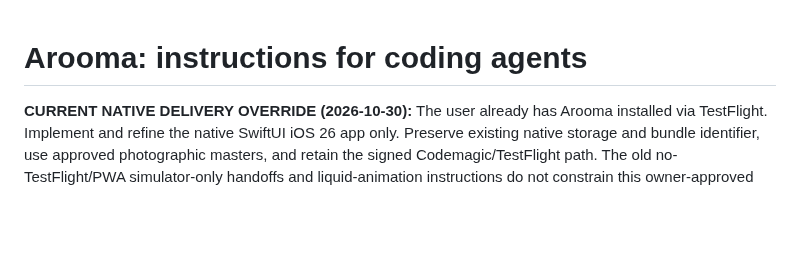
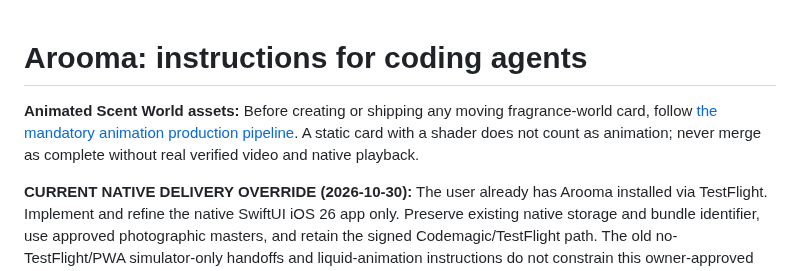
Before and after one commit to WGLewis0721/Arooma-App, a Markdown page: AGENTS.md, the part around the change. Drawn GitHub-style; blank space fills up the shorter version.

Commit message:
docs: link required living Scent World production procedure

```diff
--- a/AGENTS.md
+++ b/AGENTS.md
@@ -1,4 +1,7 @@
 # Arooma: instructions for coding agents
+
+**Animated Scent World assets:** Before creating or shipping any moving fragrance-world card, follow [the mandatory animation production pipeline](docs/design/brand/ANIMATED_SCENT_WORLD_PIPELINE.md). A static card with a shader does not count as animation; never merge as complete without real verified video and native playback.
+
 
 **CURRENT NATIVE DELIVERY OVERRIDE (2026-10-30):** The user already has Arooma installed via TestFlight. Implement and refine the native SwiftUI iOS 26 app only. Preserve existing native storage and bundle identifier, use approved photographic masters, and retain the signed Codemagic/TestFlight path. The old no-TestFlight/PWA simulator-only handoffs and liquid-animation instructions do not constrain this owner-approved Atelier redesign. Follow [NATIVE_ATELIER_FINAL.md](NATIVE_ATELIER_FINAL.md). Preserve accessibility, legal asset provenance and data safeguards.
 
```
